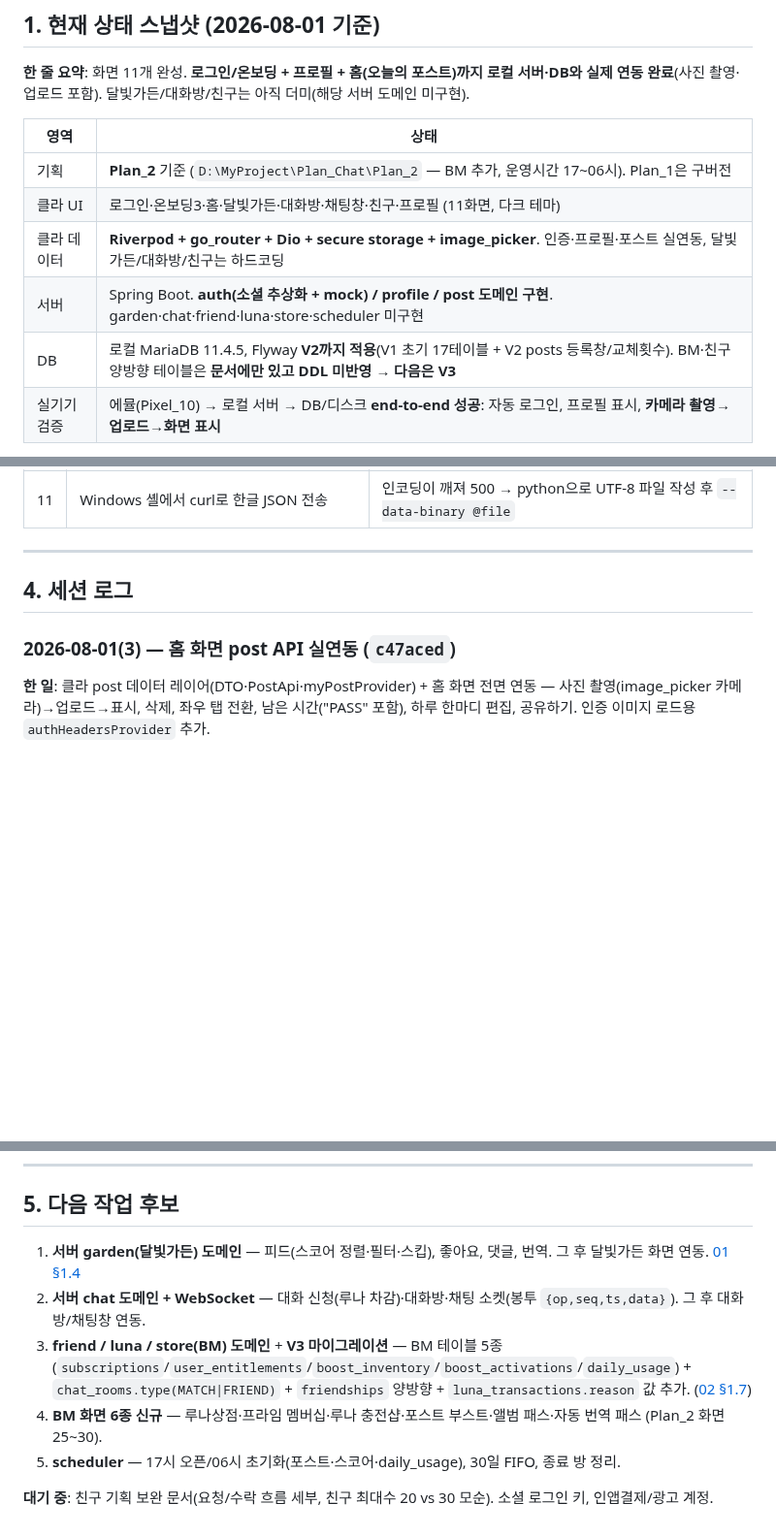
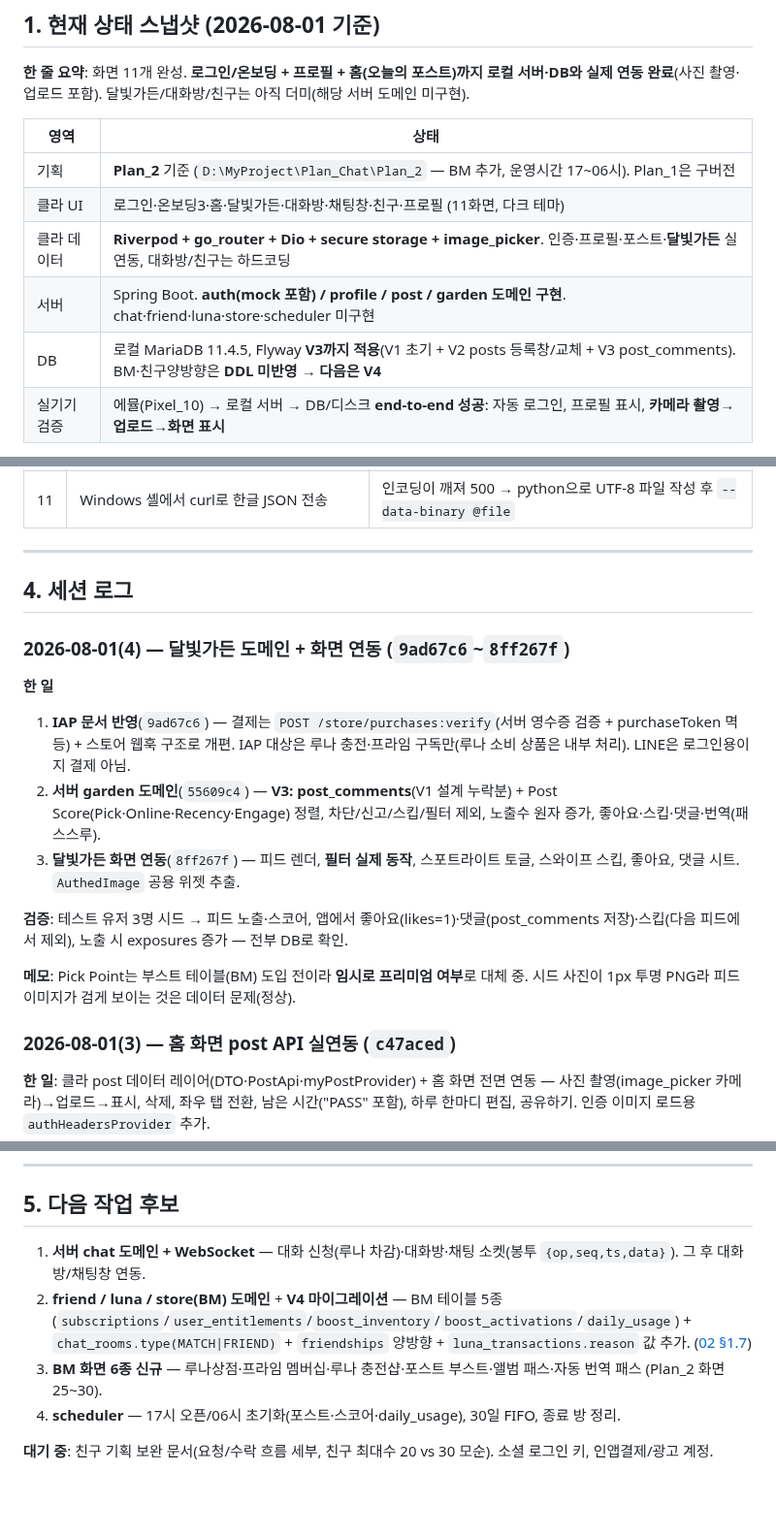
Before and after one commit to BoongLee50/project_chat, a Markdown page: docs/07-work-log.md, 3 parts joined by grey strips. Shown at 97% size. Drawn GitHub-style; blank space fills up the shorter version.

Commit message:
docs: 달빛가든 세션 로그 및 현재 상태·다음 작업 갱신 (마이그레이션 V4로 정정)
Co-Authored-By: Claude Opus 4.8 <noreply@anthropic.com>

```diff
--- a/docs/07-work-log.md
+++ b/docs/07-work-log.md
@@ -25,9 +25,9 @@
 |------|------|
 | 기획 | **Plan_2** 기준 (`D:\MyProject\Plan_Chat\Plan_2` — BM 추가, 운영시간 17~06시). Plan_1은 구버전 |
 | 클라 UI | 로그인·온보딩3·홈·달빛가든·대화방·채팅창·친구·프로필 (11화면, 다크 테마) |
-| 클라 데이터 | **Riverpod + go_router + Dio + secure storage + image_picker**. 인증·프로필·포스트 실연동, 달빛가든/대화방/친구는 하드코딩 |
-| 서버 | Spring Boot. **auth(소셜 추상화 + mock) / profile / post 도메인 구현**. garden·chat·friend·luna·store·scheduler 미구현 |
-| DB | 로컬 MariaDB 11.4.5, Flyway **V2까지 적용**(V1 초기 17테이블 + V2 posts 등록창/교체횟수). BM·친구양방향 테이블은 **문서에만 있고 DDL 미반영 → 다음은 V3** |
+| 클라 데이터 | **Riverpod + go_router + Dio + secure storage + image_picker**. 인증·프로필·포스트·**달빛가든** 실연동, 대화방/친구는 하드코딩 |
+| 서버 | Spring Boot. **auth(mock 포함) / profile / post / garden 도메인 구현**. chat·friend·luna·store·scheduler 미구현 |
+| DB | 로컬 MariaDB 11.4.5, Flyway **V3까지 적용**(V1 초기 + V2 posts 등록창/교체 + V3 post_comments). BM·친구양방향은 **DDL 미반영 → 다음은 V4** |
 | 실기기 검증 | 에뮬(Pixel_10) → 로컬 서버 → DB/디스크 **end-to-end 성공**: 자동 로그인, 프로필 표시, **카메라 촬영→업로드→화면 표시** |
 
 **작업 분담**: 서버 개발자(abombspy) = 초기 뼈대 + 추후 클라우드(AWS) 배포. 그 사이 실제 개발(서버 도메인 + 클라 연동 + 로컬 통합)은 이 저장소에서 직접 진행.
@@ -86,6 +86,16 @@ flutter run -d emulator-5554
 
 ## 4. 세션 로그
 
+### 2026-08-01(4) — 달빛가든 도메인 + 화면 연동 (`9ad67c6`~`8ff267f`)
+**한 일**
+1. **IAP 문서 반영**(`9ad67c6`) — 결제는 `POST /store/purchases:verify`(서버 영수증 검증 + purchaseToken 멱등) + 스토어 웹훅 구조로 개편. IAP 대상은 루나 충전·프라임 구독만(루나 소비 상품은 내부 처리). LINE은 로그인용이지 결제 아님.
+2. **서버 garden 도메인**(`55609c4`) — **V3: post_comments**(V1 설계 누락분) + Post Score(Pick·Online·Recency·Engage) 정렬, 차단/신고/스킵/필터 제외, 노출수 원자 증가, 좋아요·스킵·댓글·번역(패스스루).
+3. **달빛가든 화면 연동**(`8ff267f`) — 피드 렌더, **필터 실제 동작**, 스포트라이트 토글, 스와이프 스킵, 좋아요, 댓글 시트. `AuthedImage` 공용 위젯 추출.
+
+**검증**: 테스트 유저 3명 시드 → 피드 노출·스코어, 앱에서 좋아요(likes=1)·댓글(post_comments 저장)·스킵(다음 피드에서 제외), 노출 시 exposures 증가 — 전부 DB로 확인.
+
+**메모**: Pick Point는 부스트 테이블(BM) 도입 전이라 **임시로 프리미엄 여부**로 대체 중. 시드 사진이 1px 투명 PNG라 피드 이미지가 검게 보이는 것은 데이터 문제(정상).
+
 ### 2026-08-01(3) — 홈 화면 post API 실연동 (`c47aced`)
 **한 일**: 클라 post 데이터 레이어(DTO·PostApi·myPostProvider) + 홈 화면 전면 연동 —
 사진 촬영(image_picker 카메라)→업로드→표시, 삭제, 좌우 탭 전환, 남은 시간("PASS" 포함),
@@ -133,10 +143,9 @@ flutter run -d emulator-5554
 
 ## 5. 다음 작업 후보
 
-1. **서버 garden(달빛가든) 도메인** — 피드(스코어 정렬·필터·스킵), 좋아요, 댓글, 번역. 그 후 달빛가든 화면 연동. [01 §1.4](01-protocol-api-spec.md)
-2. **서버 chat 도메인 + WebSocket** — 대화 신청(루나 차감)·대화방·채팅 소켓(봉투 `{op,seq,ts,data}`). 그 후 대화방/채팅창 연동.
-3. **friend / luna / store(BM) 도메인** + **V3 마이그레이션** — BM 테이블 5종(`subscriptions`/`user_entitlements`/`boost_inventory`/`boost_activations`/`daily_usage`) + `chat_rooms.type(MATCH|FRIEND)` + `friendships` 양방향 + `luna_transactions.reason` 값 추가. ([02 §1.7](02-db-schema.md))
-4. **BM 화면 6종 신규** — 루나상점·프라임 멤버십·루나 충전샵·포스트 부스트·앨범 패스·자동 번역 패스 (Plan_2 화면 25~30).
-5. **scheduler** — 17시 오픈/06시 초기화(포스트·스코어·daily_usage), 30일 FIFO, 종료 방 정리.
+1. **서버 chat 도메인 + WebSocket** — 대화 신청(루나 차감)·대화방·채팅 소켓(봉투 `{op,seq,ts,data}`). 그 후 대화방/채팅창 연동.
+2. **friend / luna / store(BM) 도메인** + **V4 마이그레이션** — BM 테이블 5종(`subscriptions`/`user_entitlements`/`boost_inventory`/`boost_activations`/`daily_usage`) + `chat_rooms.type(MATCH|FRIEND)` + `friendships` 양방향 + `luna_transactions.reason` 값 추가. ([02 §1.7](02-db-schema.md))
+3. **BM 화면 6종 신규** — 루나상점·프라임 멤버십·루나 충전샵·포스트 부스트·앨범 패스·자동 번역 패스 (Plan_2 화면 25~30).
+4. **scheduler** — 17시 오픈/06시 초기화(포스트·스코어·daily_usage), 30일 FIFO, 종료 방 정리.
 
 **대기 중**: 친구 기획 보완 문서(요청/수락 흐름 세부, 친구 최대수 20 vs 30 모순). 소셜 로그인 키, 인앱결제/광고 계정.
```
Also changed, not shown: docs/04-progress-and-roadmap.md (+3 -1 lines).
